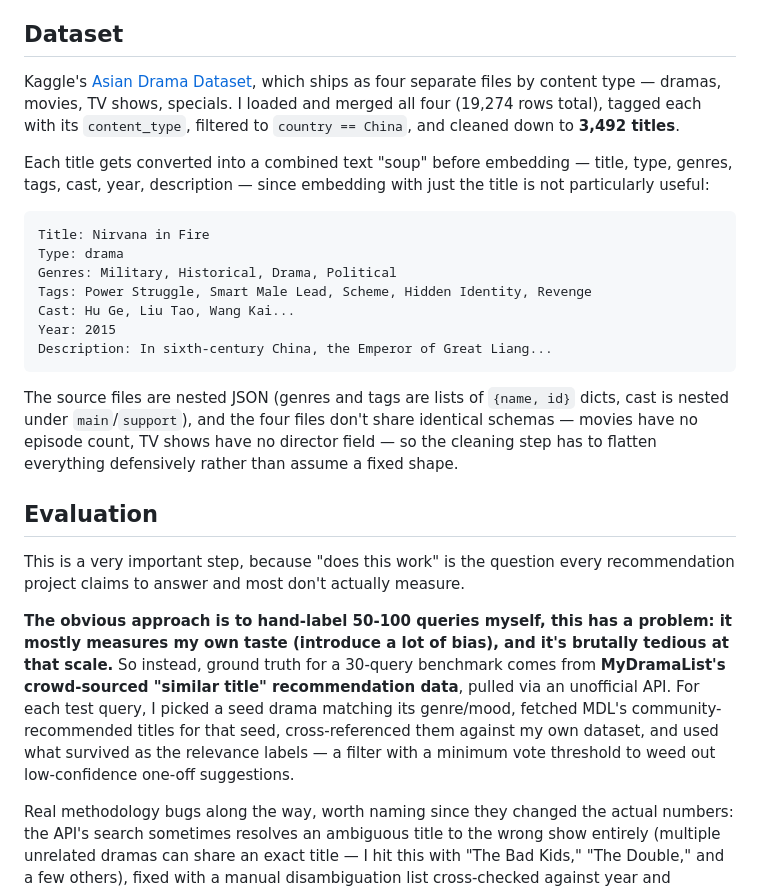
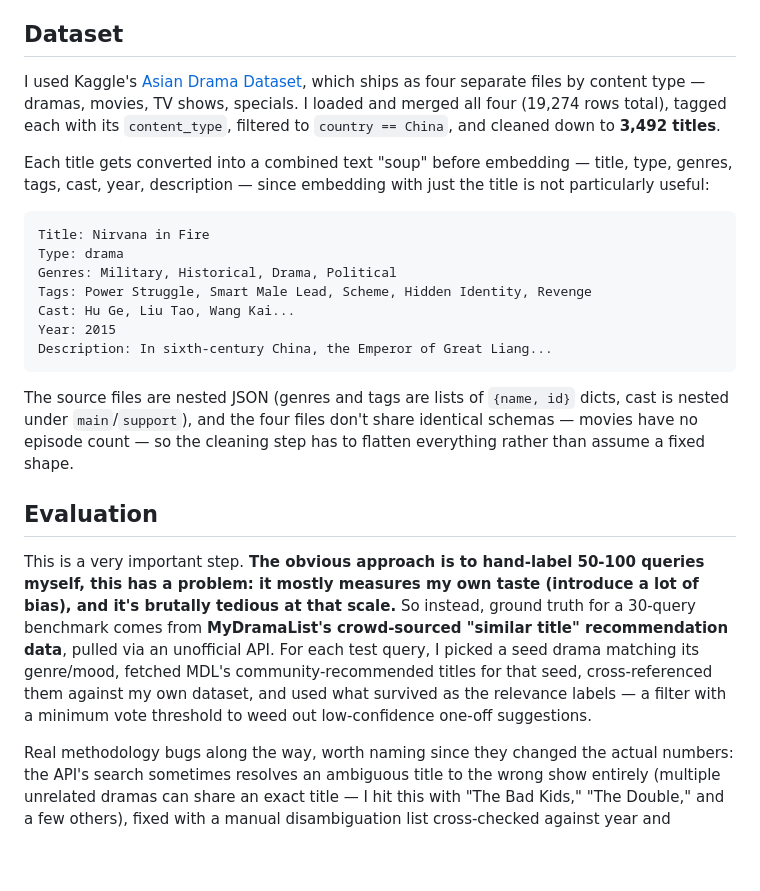
Before and after one commit to DannyZhengg/YouYuan, a Markdown page: README.md, the part around one of its changes. Rendered like a GitHub page; blank space fills up the shorter version.

````diff
--- a/README.md
+++ b/README.md
@@ -50,7 +50,7 @@ I didn't go for a vector database or a framework like LangChain for any of this.
 
 ## Dataset
 
-Kaggle's [Asian Drama Dataset](https://www.kaggle.com/datasets/lakhindarpal/asian-drama-dataset), which ships as four separate files by content type — dramas, movies, TV shows, specials. I loaded and merged all four (19,274 rows total), tagged each with its `content_type`, filtered to `country == China`, and cleaned down to **3,492 titles**.
+I used Kaggle's [Asian Drama Dataset](https://www.kaggle.com/datasets/lakhindarpal/asian-drama-dataset), which ships as four separate files by content type — dramas, movies, TV shows, specials. I loaded and merged all four (19,274 rows total), tagged each with its `content_type`, filtered to `country == China`, and cleaned down to **3,492 titles**.
 
 Each title gets converted into a combined text "soup" before embedding — title, type, genres, tags, cast, year, description — since embedding with just the title is not particularly useful:
 
@@ -64,13 +64,11 @@ Year: 2015
 Description: In sixth-century China, the Emperor of Great Liang...
 ```
 
-The source files are nested JSON (genres and tags are lists of `{name, id}` dicts, cast is nested under `main`/`support`), and the four files don't share identical schemas — movies have no episode count, TV shows have no director field — so the cleaning step has to flatten everything defensively rather than assume a fixed shape.
+The source files are nested JSON (genres and tags are lists of `{name, id}` dicts, cast is nested under `main`/`support`), and the four files don't share identical schemas — movies have no episode count — so the cleaning step has to flatten everything rather than assume a fixed shape.
 
 ## Evaluation
 
-This is a very important step, because "does this work" is the question every recommendation project claims to answer and most don't actually measure.
-
-**The obvious approach is to hand-label 50-100 queries myself, this has a problem: it mostly measures my own taste (introduce a lot of bias), and it's brutally tedious at that scale.** So instead, ground truth for a 30-query benchmark comes from **MyDramaList's crowd-sourced "similar title" recommendation data**, pulled via an unofficial API. For each test query, I picked a seed drama matching its genre/mood, fetched MDL's community-recommended titles for that seed, cross-referenced them against my own dataset, and used what survived as the relevance labels — a filter with a minimum vote threshold to weed out low-confidence one-off suggestions.
+This is a very important step. **The obvious approach is to hand-label 50-100 queries myself, this has a problem: it mostly measures my own taste (introduce a lot of bias), and it's brutally tedious at that scale.** So instead, ground truth for a 30-query benchmark comes from **MyDramaList's crowd-sourced "similar title" recommendation data**, pulled via an unofficial API. For each test query, I picked a seed drama matching its genre/mood, fetched MDL's community-recommended titles for that seed, cross-referenced them against my own dataset, and used what survived as the relevance labels — a filter with a minimum vote threshold to weed out low-confidence one-off suggestions.
 
 Real methodology bugs along the way, worth naming since they changed the actual numbers: the API's search sometimes resolves an ambiguous title to the wrong show entirely (multiple unrelated dramas can share an exact title — I hit this with "The Bad Kids," "The Double," and a few others), fixed with a manual disambiguation list cross-checked against year and synopsis. The initial minimum-vote threshold (5) was too strict — plenty of genuinely good MDL recommendations have very low vote counts — lowered to 1 after checking the raw data.
 
````
Also changed, not shown: other parts of README.md (+13 -16 lines).
